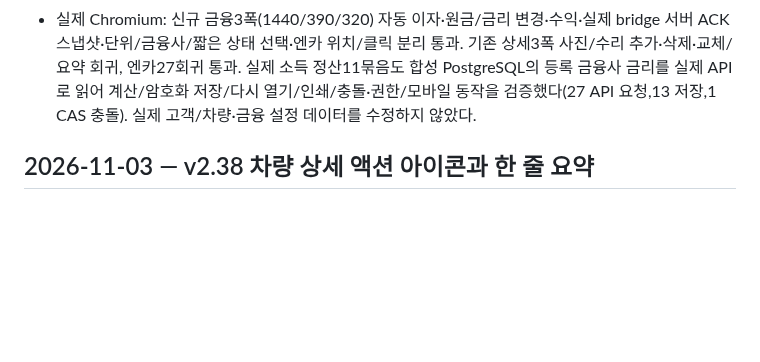
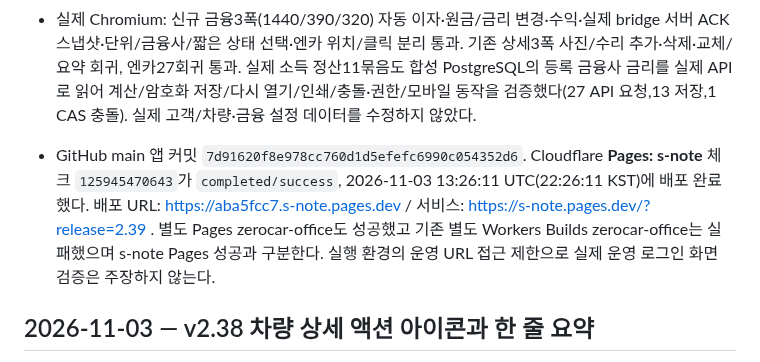
Before and after one commit to spooky1121/s-note, a Markdown page: PROJECT_HISTORY.md, the part around the change. Drawn GitHub-style; blank space fills up the shorter version.

Commit message:
[skip ci] Record v2.39 financial validation and s-note deployment

```diff
--- a/PROJECT_HISTORY.md
+++ b/PROJECT_HISTORY.md
@@ -10,6 +10,8 @@
 - 상세 입력 항목의 `(만원)`을 제거하고 매입·부대비용의 단위를 `단위(만원)`로 표시한다. 매입 목록의 금융 상태는 대출 차량에 금융사만 표시하며 현금 차량 표시는 유지한다. 판매중 상태 선택창을 80px로 줄였다. 검증된 저장 Encar 링크가 있고 차량번호가 일치하는 차량만 경과일자 다음 열/모바일 위치에 기존 엔카 아이콘을 표시한다. 링크 클릭/키보드가 상세 열기를 함께 실행하지 않는다.
 - Node 426/426 통과: 엔카303 + 고객/페이지/닫기/복귀81 + 금융/소득 모델·API42. 신규 6검사는 정확한 원 단위/윤년/0%와 누락/잘못된 날짜/판매일과 과거 금리 보존/정산 비용·수익·매입세액/출력 일치를 확인한다. API 신규 검사는 공유 금융사 범위/JWT와 금리 변경 시 저장 차단을 검증한다.
 - 실제 Chromium: 신규 금융3폭(1440/390/320) 자동 이자·원금/금리 변경·수익·실제 bridge 서버 ACK 스냅샷·단위/금융사/짧은 상태 선택·엔카 위치/클릭 분리 통과. 기존 상세3폭 사진/수리 추가·삭제·교체/요약 회귀, 엔카27회귀 통과. 실제 소득 정산11묶음도 합성 PostgreSQL의 등록 금융사 금리를 실제 API로 읽어 계산/암호화 저장/다시 열기/인쇄/충돌·권한/모바일 동작을 검증했다(27 API 요청,13 저장,1 CAS 충돌). 실제 고객/차량·금융 설정 데이터를 수정하지 않았다.
+
+- GitHub main 앱 커밋 `7d91620f8e978cc760d1d5efefc6990c054352d6`. Cloudflare **Pages: s-note** 체크 `125945470643`가 `completed/success`, 2026-11-03 13:26:11 UTC(22:26:11 KST)에 배포 완료했다. 배포 URL: https://aba5fcc7.s-note.pages.dev / 서비스: https://s-note.pages.dev/?release=2.39 . 별도 Pages zerocar-office도 성공했고 기존 별도 Workers Builds zerocar-office는 실패했으며 s-note Pages 성공과 구분한다. 실행 환경의 운영 URL 접근 제한으로 실제 운영 로그인 화면 검증은 주장하지 않는다.
 
 ## 2026-11-03 — v2.38 차량 상세 액션 아이콘과 한 줄 요약
 
```
